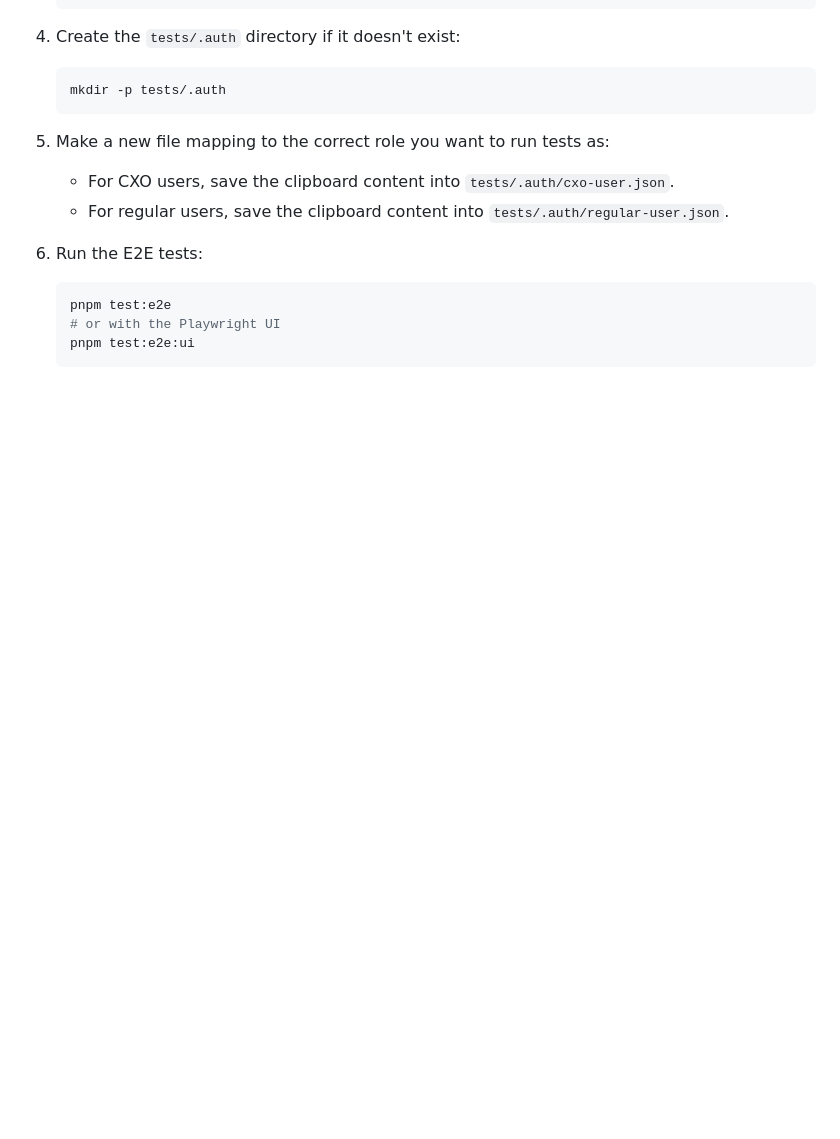
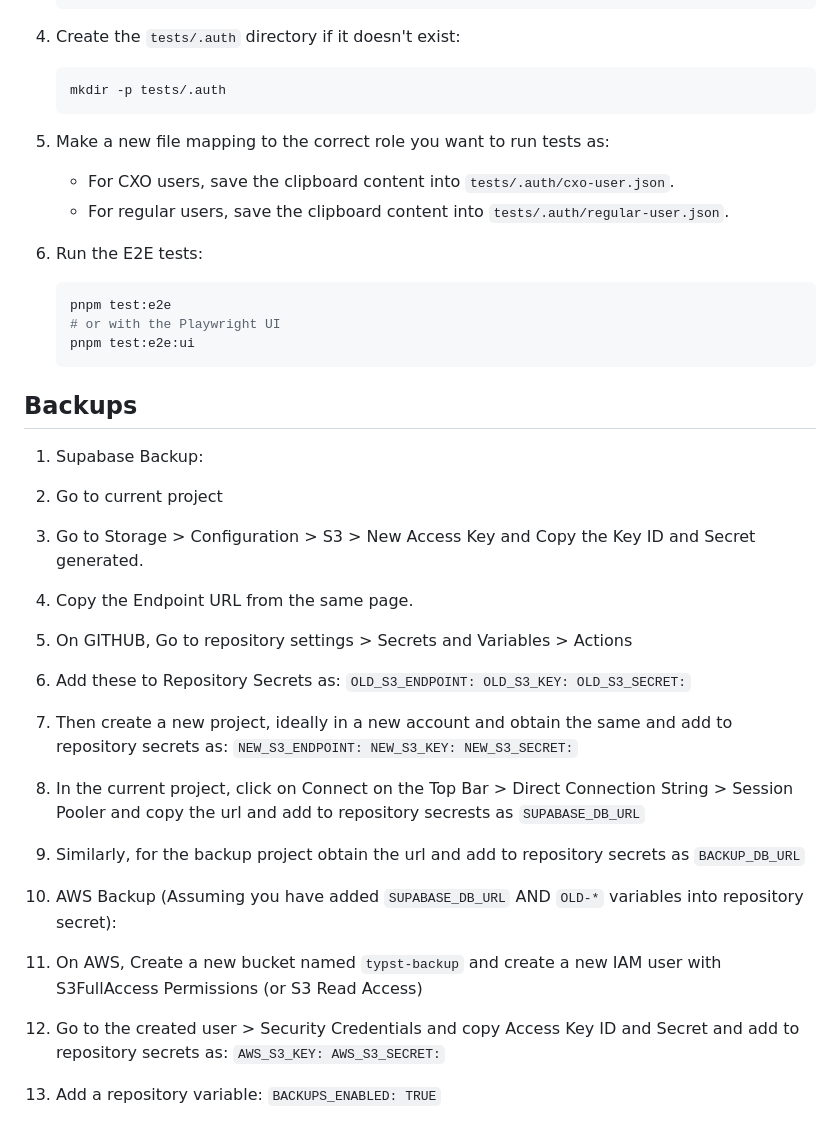
Before and after one commit to infocusp-fullstack/typst, a Markdown page: README.md, the part around the change. Rendered like a GitHub page; blank space fills up the shorter version.

Commit message:
docs: add documentation for backup

````diff
--- a/README.md
+++ b/README.md
@@ -79,3 +79,38 @@ Before running the tests, you must manually generate the required authentication
    # or with the Playwright UI
    pnpm test:e2e:ui
    ```
+
+## Backups
+
+1. Supabase Backup:
+
+  1. Go to current project
+  2. Go to Storage > Configuration > S3 > New Access Key and Copy the Key ID and Secret generated.
+  3. Copy the Endpoint URL from the same page.
+  4. On GITHUB, Go to repository settings > Secrets and Variables > Actions
+  5. Add these to Repository Secrets as:
+    `
+    OLD_S3_ENDPOINT:
+    OLD_S3_KEY:
+    OLD_S3_SECRET:
+  `
+  6. Then create a new project, ideally in a new account and obtain the same and add to repository secrets as:
+  `
+    NEW_S3_ENDPOINT:
+    NEW_S3_KEY:
+    NEW_S3_SECRET:
+  `
+  7. In the current project, click on Connect on the Top Bar > Direct Connection String > Session Pooler and copy the url and add to repository secrests as `SUPABASE_DB_URL`
+  8. Similarly, for the backup project obtain the url and add to repository secrets as `BACKUP_DB_URL`
+
+2. AWS Backup (Assuming you have added `SUPABASE_DB_URL` AND `OLD-*` variables into repository secret):
+  1. On AWS, Create a new bucket named `typst-backup` and create a new IAM user with S3FullAccess Permissions (or S3 Read Access)
+  2. Go to the created user > Security Credentials and copy Access Key ID and Secret and add to repository secrets as:
+  `
+  AWS_S3_KEY:
+  AWS_S3_SECRET:
+  `
+3. Add a repository variable:
+  `
+  BACKUPS_ENABLED: TRUE
+  `
````
